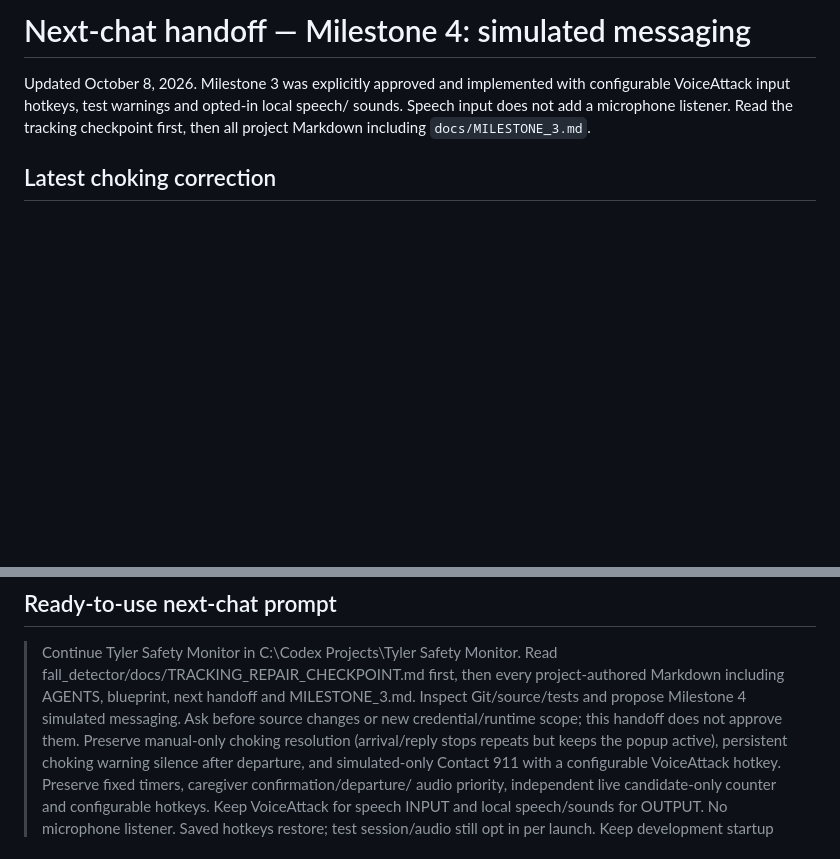
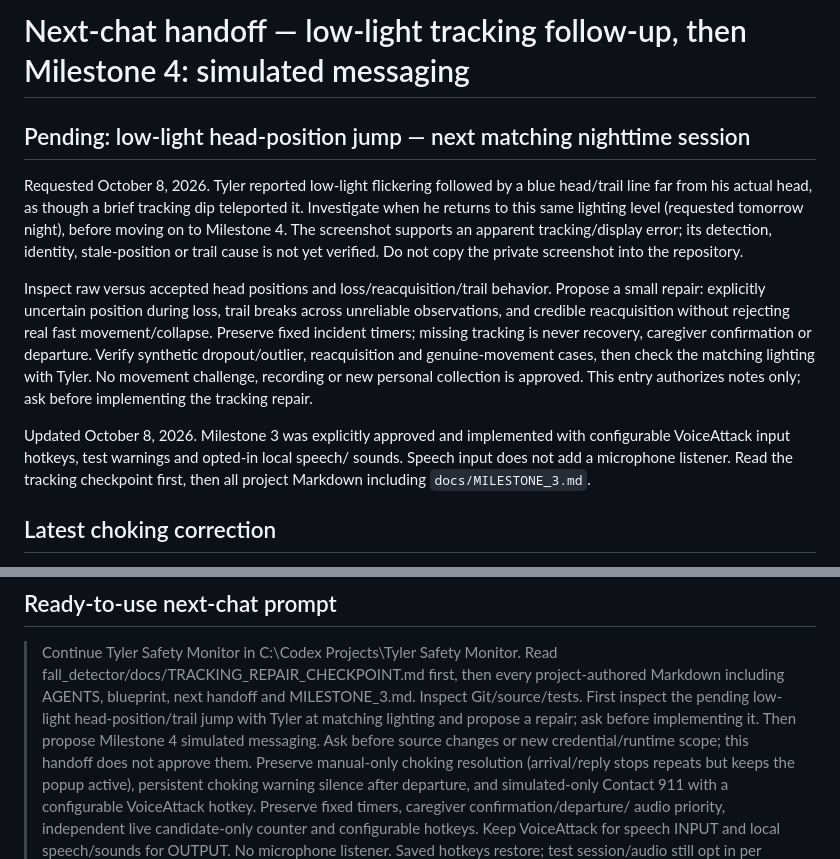
Before and after one commit to Colonelwheel/tyler-safety-monitor, a Markdown page: NEXT_CHAT_HANDOFF.md, 2 parts joined by grey strips. Rendered like a GitHub page; blank space fills up the shorter version.

Commit message:
Record low-light head tracking jump for next nighttime session

```diff
--- a/NEXT_CHAT_HANDOFF.md
+++ b/NEXT_CHAT_HANDOFF.md
@@ -1,4 +1,23 @@
-# Next-chat handoff — Milestone 4: simulated messaging
+# Next-chat handoff — low-light tracking follow-up, then Milestone 4: simulated messaging
+
+## Pending: low-light head-position jump — next matching nighttime session
+
+Requested October 8, 2026. Tyler reported low-light flickering followed by a blue
+head/trail line far from his actual head, as though a brief tracking dip teleported
+it. Investigate when he returns to this same lighting level (requested tomorrow
+night), before moving on to Milestone 4. The screenshot supports an apparent
+tracking/display error; its detection, identity, stale-position or trail cause is
+not yet verified. Do not copy the private screenshot into the repository.
+
+Inspect raw versus accepted head positions and loss/reacquisition/trail behavior.
+Propose a small repair: explicitly uncertain position during loss, trail breaks
+across unreliable observations, and credible reacquisition without rejecting real
+fast movement/collapse. Preserve fixed incident timers; missing tracking is never
+recovery, caregiver confirmation or departure. Verify synthetic dropout/outlier,
+reacquisition and genuine-movement cases, then check the matching lighting with
+Tyler. No movement challenge, recording or new personal collection is approved.
+This entry authorizes notes only; ask before implementing the tracking repair.
+
 
 Updated October 8, 2026. Milestone 3 was explicitly approved and implemented with
 configurable VoiceAttack input hotkeys, test warnings and opted-in local speech/
@@ -129,7 +148,9 @@ Sounds. Hotkeys tab selects/applies/saves the user's own mappings for VoiceAttac
 > Continue Tyler Safety Monitor in C:\Codex Projects\Tyler Safety Monitor. Read
 > fall_detector/docs/TRACKING_REPAIR_CHECKPOINT.md first, then every project-authored
 > Markdown including AGENTS, blueprint, next handoff and MILESTONE_3.md. Inspect
-> Git/source/tests and propose Milestone 4 simulated messaging. Ask before source
+> Git/source/tests. First inspect the pending low-light head-position/trail jump with
+> Tyler at matching lighting and propose a repair; ask before implementing it.
+> Then propose Milestone 4 simulated messaging. Ask before source
 > changes or new credential/runtime scope; this handoff does not approve them.
 > Preserve manual-only choking resolution (arrival/reply stops repeats but keeps
 > the popup active), persistent choking warning silence after departure, and
```
Also changed, not shown: fall_detector/docs/TRACKING_REPAIR_CHECKPOINT.md (+19 -0 lines).
